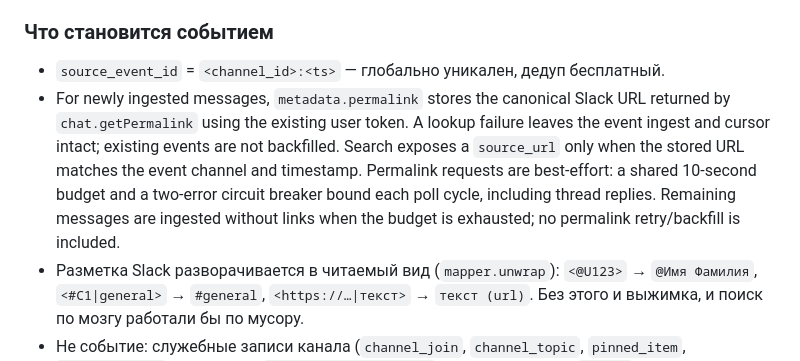
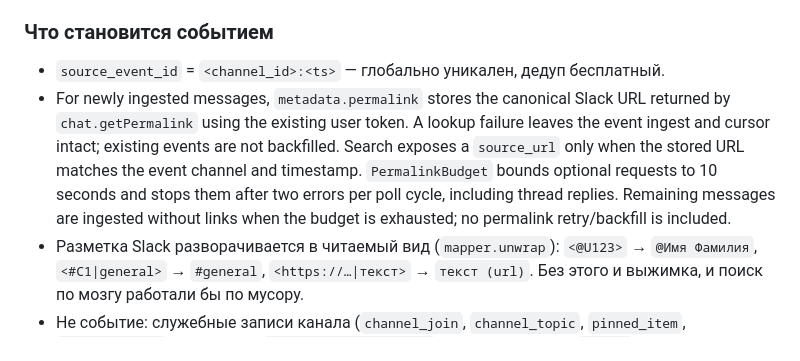
Before and after one commit to zapleoceo/muai, a Markdown page: vera3/docs/sources.md, the part around the change. Rendered like a GitHub page.

Commit message:
Document Slack permalink poll budget

```diff
--- a/vera3/docs/sources.md
+++ b/vera3/docs/sources.md
@@ -277,7 +277,7 @@ telegram/slack/trello свои `[:8000]` сохранили: у них до по
 ### Что становится событием
 
 - `source_event_id` = `<channel_id>:<ts>` — глобально уникален, дедуп бесплатный.
-- For newly ingested messages, `metadata.permalink` stores the canonical Slack URL returned by `chat.getPermalink` using the existing user token. A lookup failure leaves the event ingest and cursor intact; existing events are not backfilled. Search exposes a `source_url` only when the stored URL matches the event channel and timestamp. Permalink requests are best-effort: a shared 10-second budget and a two-error circuit breaker bound each poll cycle, including thread replies. Remaining messages are ingested without links when the budget is exhausted; no permalink retry/backfill is included.
+- For newly ingested messages, `metadata.permalink` stores the canonical Slack URL returned by `chat.getPermalink` using the existing user token. A lookup failure leaves the event ingest and cursor intact; existing events are not backfilled. Search exposes a `source_url` only when the stored URL matches the event channel and timestamp. `PermalinkBudget` bounds optional requests to 10 seconds and stops them after two errors per poll cycle, including thread replies. Remaining messages are ingested without links when the budget is exhausted; no permalink retry/backfill is included.
 - Разметка Slack разворачивается в читаемый вид (`mapper.unwrap`): `<@U123>` →
   `@Имя Фамилия`, `<#C1|general>` → `#general`, `<https://…|текст>` →
   `текст (url)`. Без этого и выжимка, и поиск по мозгу работали бы по мусору.
```
